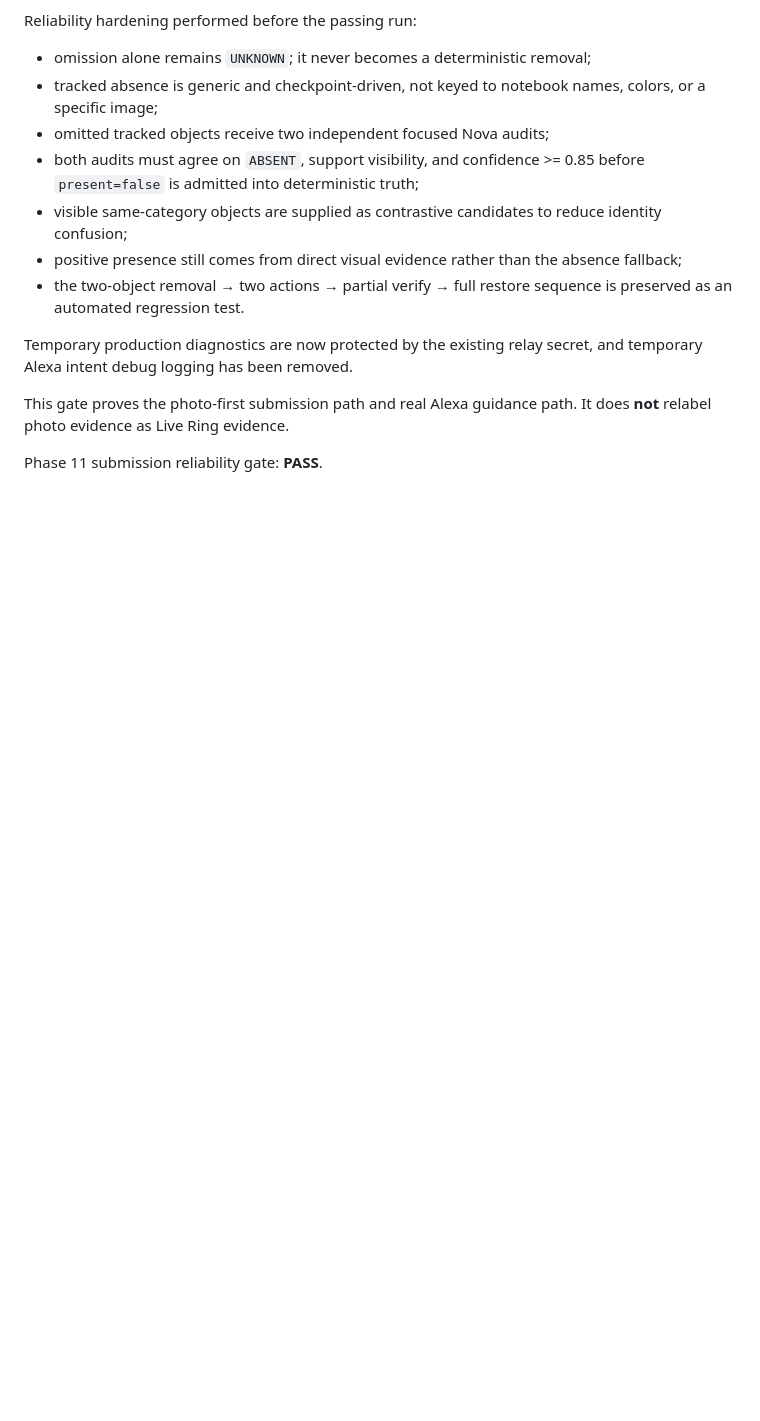
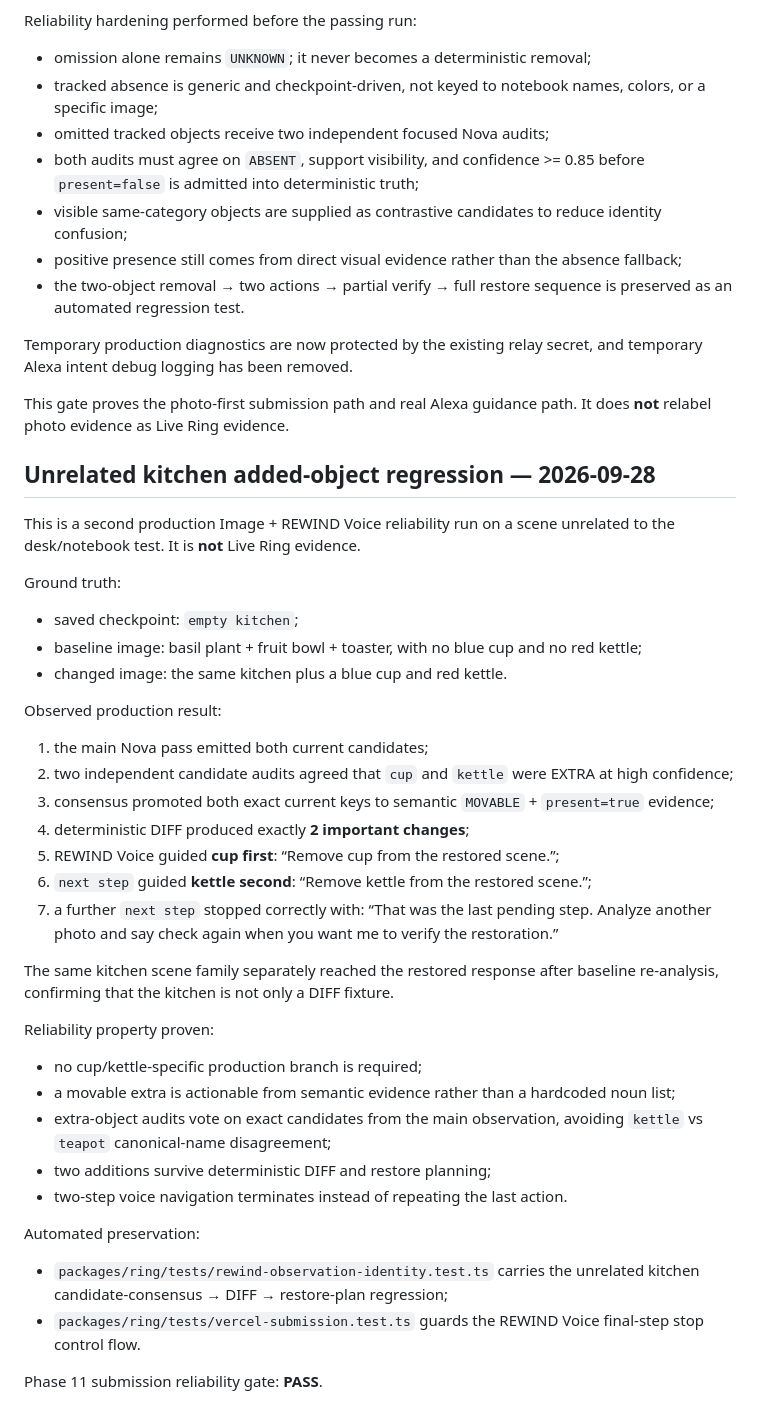
Before and after one commit to realxpen/rewind, a Markdown page: docs/PHASE11_EVALUATION.md, the part around the change. GitHub-like rendering; blank space fills up the shorter version.

Commit message:
docs(reliability): record unrelated kitchen acceptance

```diff
--- a/docs/PHASE11_EVALUATION.md
+++ b/docs/PHASE11_EVALUATION.md
@@ -123,4 +123,39 @@ Temporary production diagnostics are now protected by the existing relay secret,
 
 This gate proves the photo-first submission path and real Alexa guidance path. It does **not** relabel photo evidence as Live Ring evidence.
 
+## Unrelated kitchen added-object regression — 2026-09-28
+
+This is a second production Image + REWIND Voice reliability run on a scene unrelated to the desk/notebook test. It is **not** Live Ring evidence.
+
+Ground truth:
+
+- saved checkpoint: `empty kitchen`;
+- baseline image: basil plant + fruit bowl + toaster, with no blue cup and no red kettle;
+- changed image: the same kitchen plus a blue cup and red kettle.
+
+Observed production result:
+
+1. the main Nova pass emitted both current candidates;
+2. two independent candidate audits agreed that `cup` and `kettle` were EXTRA at high confidence;
+3. consensus promoted both exact current keys to semantic `MOVABLE` + `present=true` evidence;
+4. deterministic DIFF produced exactly **2 important changes**;
+5. REWIND Voice guided **cup first**: “Remove cup from the restored scene.”;
+6. `next step` guided **kettle second**: “Remove kettle from the restored scene.”;
+7. a further `next step` stopped correctly with: “That was the last pending step. Analyze another photo and say check again when you want me to verify the restoration.”
+
+The same kitchen scene family separately reached the restored response after baseline re-analysis, confirming that the kitchen is not only a DIFF fixture.
+
+Reliability property proven:
+
+- no cup/kettle-specific production branch is required;
+- a movable extra is actionable from semantic evidence rather than a hardcoded noun list;
+- extra-object audits vote on exact candidates from the main observation, avoiding `kettle` vs `teapot` canonical-name disagreement;
+- two additions survive deterministic DIFF and restore planning;
+- two-step voice navigation terminates instead of repeating the last action.
+
+Automated preservation:
+
+- `packages/ring/tests/rewind-observation-identity.test.ts` carries the unrelated kitchen candidate-consensus → DIFF → restore-plan regression;
+- `packages/ring/tests/vercel-submission.test.ts` guards the REWIND Voice final-step stop control flow.
+
 Phase 11 submission reliability gate: **PASS**.
```
